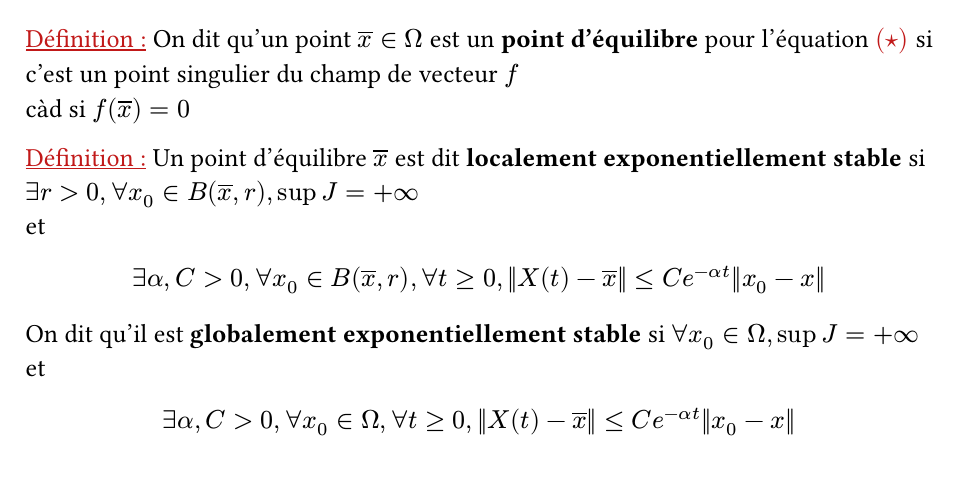
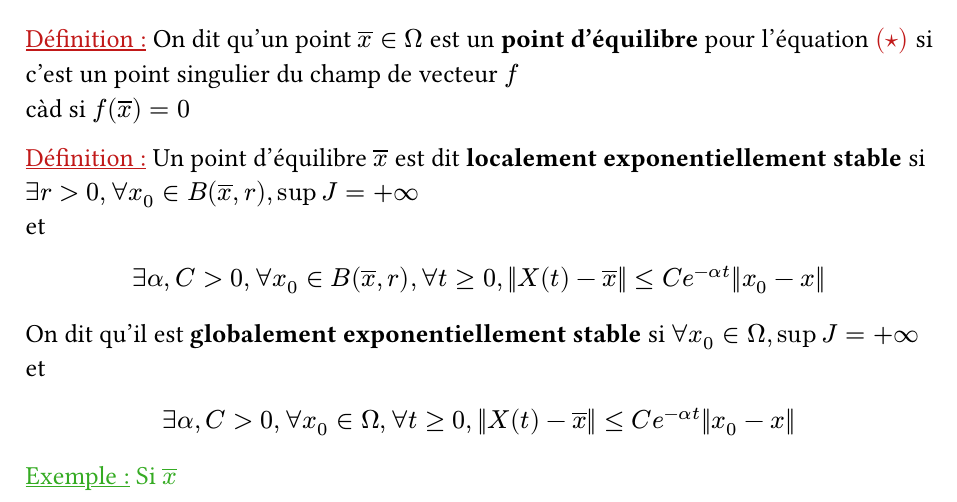
Before and after one commit to SachaBnk/L3-Maths, a Typst document (S6/src/Calcul Diff/Chapitre6_eq_scal.typ): part of page 9 of 9, cut so that both start at the same text. Compiled offline with Typst 0.15.

Commit message:
Update Chapitre6_eq_scal.typ

```diff
--- a/S6/src/Calcul Diff/Chapitre6_eq_scal.typ
+++ b/S6/src/Calcul Diff/Chapitre6_eq_scal.typ
@@ -209,3 +209,7 @@ $ exists alpha, C > 0, forall x_0 in B(ol(x),r),forall t >=0, norm(X(t)-ol(x)) <
 On dit qu'il est *globalement exponentiellement stable* si $forall x_0 in Omega, sup J = pinf$ \
 et
 $ exists alpha,C >0, forall x_0 in Omega, forall t >=0, norm(X(t)-ol(x)) <= C e^(-alpha t)norm(x_0-x) $
+
+#ex()[
+Si $xb$
+]
```
